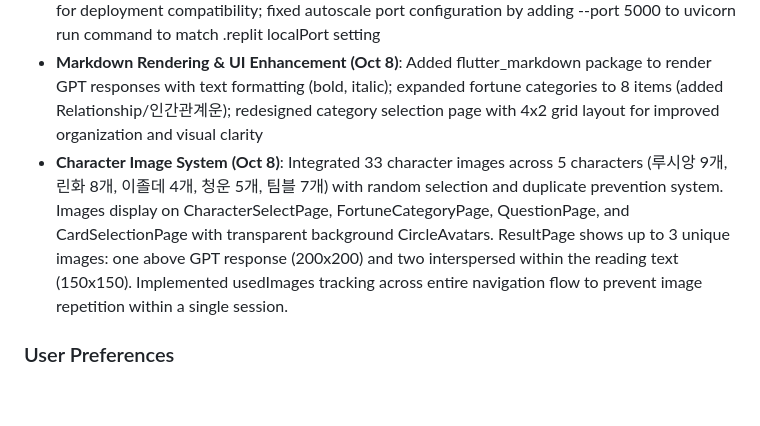
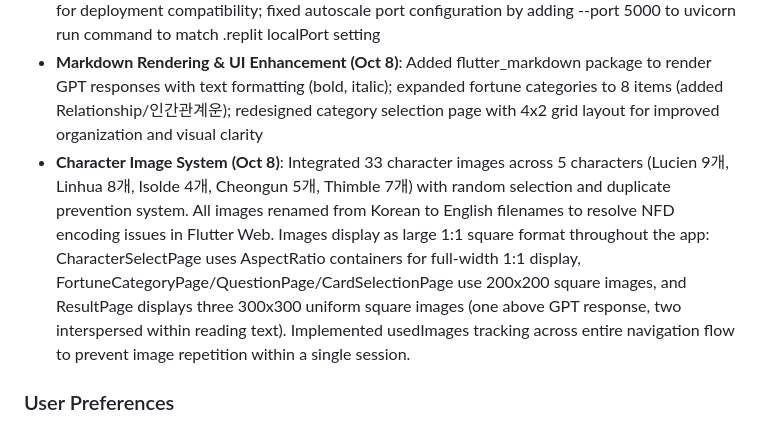
Before and after one commit to leekm-km/AI-Taro, a Markdown page: replit.md, the part around the change. Drawn GitHub-style; blank space fills up the shorter version.

Commit message:
Update application to display character images and improve user experience
Refactor image handling in the application to use English filenames for compatibility and implement uniform square image display across various pages, including CharacterSelectPage, FortuneCategoryPage, QuestionPage, CardSelectionPage, and ResultPage.

Replit-Commit-Author: Agent
Replit-Commit-Session-Id: a64f1db6-b8c9-464f-8edd-7bb9b69f23df
Replit-Commit-Checkpoint-Type: full_checkpoint
Replit-Commit-Screenshot-Url: https://storage.googleapis.com/screenshot-production-us-central1/62c39bb5-4ec1-4714-9d30-67a74f025606/a64f1db6-b8c9-464f-8edd-7bb9b69f23df/aUq4ejZ

```diff
--- a/replit.md
+++ b/replit.md
@@ -10,7 +10,7 @@ AI Taro Oppa (타로오빠) is a multi-language tarot card reading application b
 - **Ad Page UX Refinement**: Independent countdown and loading states with clear visual indicators (spinner during loading, skip button after countdown completion)
 - **Deployment Optimization (Oct 8)**: Configured backend to use absolute paths with REPL_HOME for deployment compatibility; fixed autoscale port configuration by adding --port 5000 to uvicorn run command to match .replit localPort setting
 - **Markdown Rendering & UI Enhancement (Oct 8)**: Added flutter_markdown package to render GPT responses with text formatting (bold, italic); expanded fortune categories to 8 items (added Relationship/인간관계운); redesigned category selection page with 4x2 grid layout for improved organization and visual clarity
-- **Character Image System (Oct 8)**: Integrated 33 character images across 5 characters (루시앙 9개, 린화 8개, 이졸데 4개, 청운 5개, 팀블 7개) with random selection and duplicate prevention system. Images display on CharacterSelectPage, FortuneCategoryPage, QuestionPage, and CardSelectionPage with transparent background CircleAvatars. ResultPage shows up to 3 unique images: one above GPT response (200x200) and two interspersed within the reading text (150x150). Implemented usedImages tracking across entire navigation flow to prevent image repetition within a single session.
+- **Character Image System (Oct 8)**: Integrated 33 character images across 5 characters (Lucien 9개, Linhua 8개, Isolde 4개, Cheongun 5개, Thimble 7개) with random selection and duplicate prevention system. All images renamed from Korean to English filenames to resolve NFD encoding issues in Flutter Web. Images display as large 1:1 square format throughout the app: CharacterSelectPage uses AspectRatio containers for full-width 1:1 display, FortuneCategoryPage/QuestionPage/CardSelectionPage use 200x200 square images, and ResultPage displays three 300x300 uniform square images (one above GPT response, two interspersed within reading text). Implemented usedImages tracking across entire navigation flow to prevent image repetition within a single session.
 
 ### User Preferences
 - **Communication Style**: I prefer simple language and detailed explanations.
```
